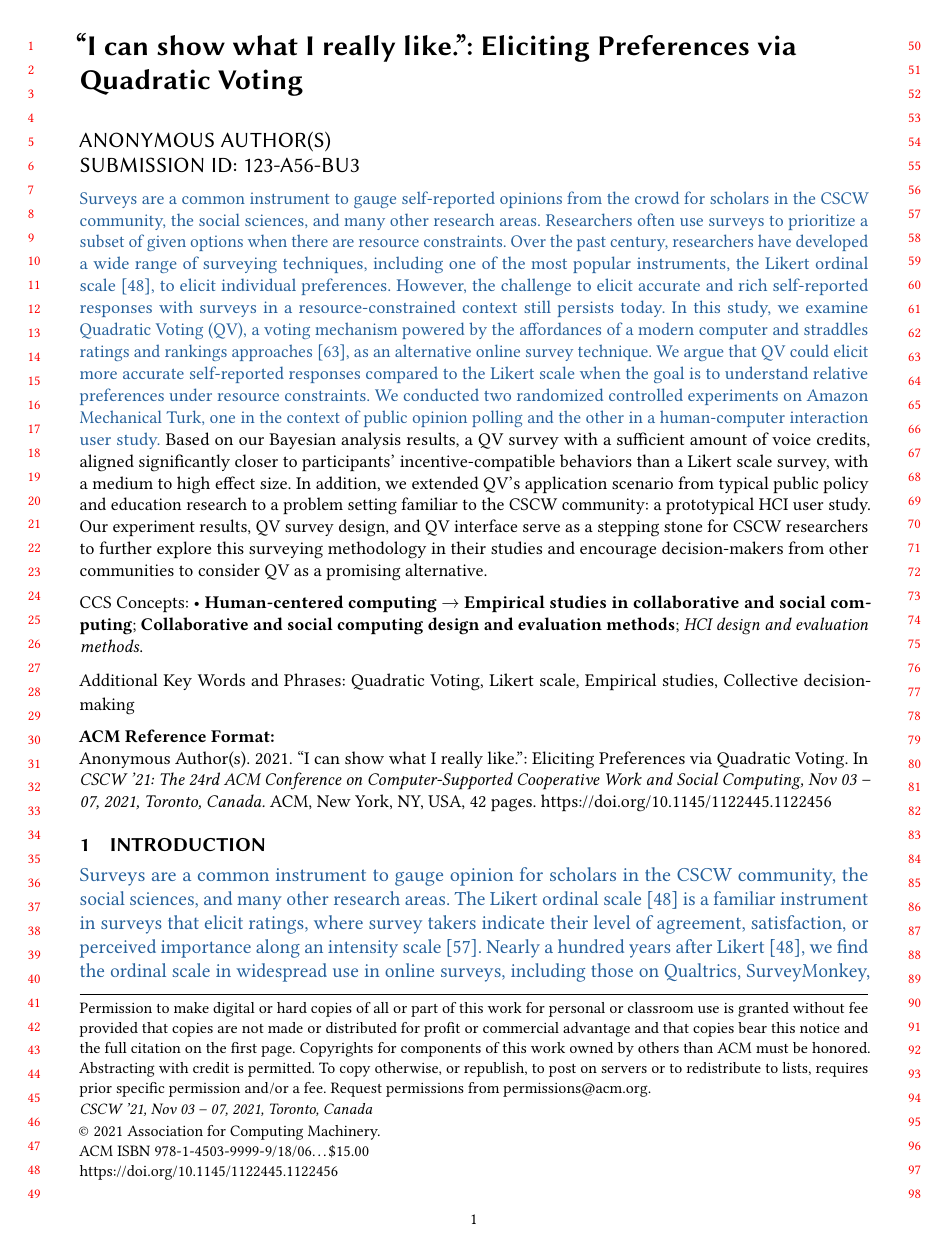
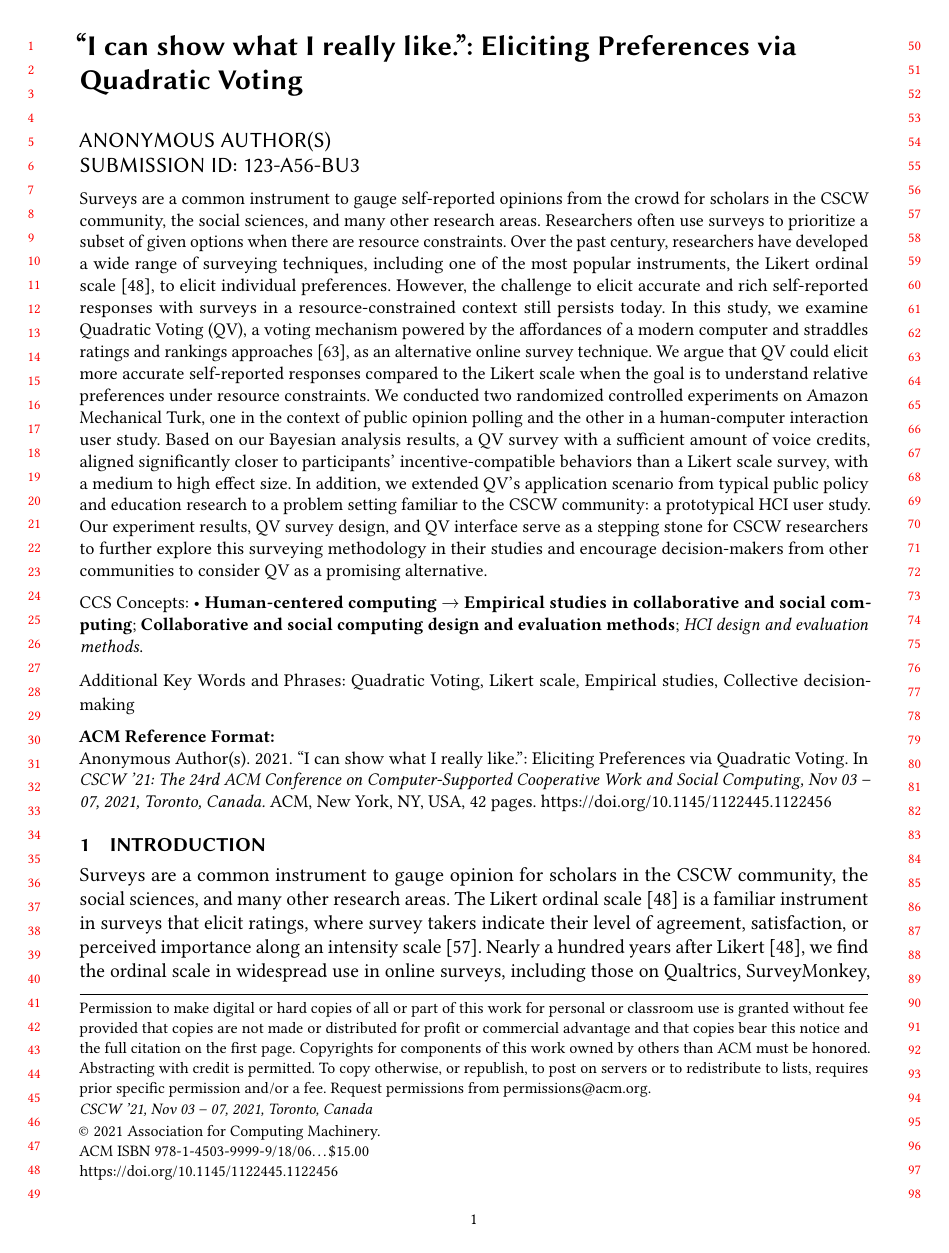
Before and after one commit to CrowdDynamicsLab/QV-paper, a LaTeX paper (main.tex, which reads content/0_Introduction.tex): page 1 of 42. Compiled offline with pdfLaTeX.

Commit message:
Submitted version

```diff
--- a/content/0_Introduction.tex
+++ b/content/0_Introduction.tex
@@ -2,7 +2,7 @@
 
 {\change{Surveys are a common instrument to gauge opinion for scholars in the CSCW community, the social sciences, and many other research areas. The Likert ordinal scale~\cite{likert1932technique} is a familiar instrument in surveys that elicit ratings, where survey takers indicate their level of agreement, satisfaction, or perceived importance along an intensity scale~\cite{moors2016two}. Nearly a hundred years after~\textcite{likert1932technique}, we find the ordinal scale in widespread use in online surveys, including those on Qualtrics, SurveyMonkey, and Google Forms platforms. Prior work indicates that self-reports by survey-takers, including responses recorded via an ordinal scale, can be inaccurate~\cite{araujo2017much, vavreck2007exaggerated}. Today, scholars utilize online surveys to reach a larger audience than paper-based surveys. However, the issue of inaccurate self-reports persists since many online incarnations of these ordinal scales are virtually indistinguishable from Likert scale surveys administered on paper-based forms nearly a century ago. Therefore, in this paper, we ask: \textit{Do the affordances of modern computer interfaces, coupled with a modern computer's ability to make real-time calculations, allow us to develop novel, screen-based techniques to elicit more truthful responses from survey-takers?} By ``truthful-responses,'' we mean that the survey instrument is incentive-compatible---truth-telling is a dominant strategy for the respondent. Throughout this paper, we shall use truthful-response, an informal phrase, instead of the more formal ``incentive-compatible,'' in use in Game theory, to intuitively capture our intent.
 
-We examine our motivating question within the context of surveys where the survey creator makes decisions by aggregating respondents' elicited opinions. At the same time, these decisions could potentially impact these survey respondents. Examples of such surveys include those that ask respondents about which policies the government ought to pursue~\cite{pew_spending}, ask users for their opinions on different interface designs~\cite{ledo2018evaluation}, and ask customers what products to stock at grocery stores~\cite{nielsen}. The decision-maker (i.e., the group or the organization that uses the survey results) then uses the survey aggregated responses to implement one of the several options presented to the survey-takers. These decision-makers often cannot implement all the choices they gave to the survey-takers due to limited resources including money, time, space, and human resources. In this paper, we term such surveys, where respondents help the decision-maker with limited resources choose among a set of options, \textit{resource-constrained surveys}. More specifically, we focus on resource-constrained surveys where respondents receive some utility from the survey outcome (e.g., the specific policy that the government adopts), even though the exact utility value or the time to receive that utility may remain uncertain. In the CSCW community, researchers often used Likert scale surveys to compare across multiple tools~\cite{zhang2017wikum} and experimental conditions~\cite{chang2017alpharead}, and sometimes across different attributes of the same object~\cite{cheng2017anyone, ma2017video}. In such studies, researchers often aimed to choose the best or most important options based on participants' preference; hence the surveys in these studies fit our definition of resource-constrained surveys. In contrast, surveys that, for example, aim to develop rankings by asking respondents to identify their favorite hobby, place to visit, or their favorite celebrity, are not survey types that we consider in this paper.
+We examine our motivating question within the context of surveys where the survey creator makes decisions by aggregating respondents' elicited opinions. At the same time, these decisions could potentially impact these survey respondents. Examples of such surveys include those that ask respondents about which policies the government ought to pursue~\cite{pew_spending}, ask users for their opinions on different interface designs~\cite{ledo2018evaluation}, and ask customers what products to stock at grocery stores~\cite{nielsen}. The decision-maker (i.e., the group or the organization that uses the survey results) then uses the survey aggregated responses to implement one of the several options presented to the survey-takers. These decision-makers often cannot implement all the choices they gave to the survey-takers due to limited resources including money, time, space, and human resources. In this paper, we term such surveys, where respondents help the decision-maker with limited resources choose among a set of options, \textit{resource-constrained surveys}. More specifically, we focus on resource-constrained surveys where respondents receive some utility from the survey outcome (e.g., the specific policy that the government adopts), even though the exact utility value or the time to receive that utility may remain uncertain. In the CSCW community, researchers often used Likert scale surveys to compare across multiple tools~\cite{zhang2017wikum} and experimental conditions~\cite{chang2017alpharead}, and sometimes across different attributes of the same object~\cite{cheng2017anyone, ma2017video}. In such studies, researchers often aimed to choose the best or most critical options based on participants' preference; hence the surveys in these studies fit our definition of resource-constrained surveys. In contrast, surveys that, for example, aim to develop rankings by asking respondents to identify their favorite hobby, place to visit, or their favorite celebrity, are not survey types that we consider in this paper.
 
 In resource-constrained surveys, decision-makers ask the survey respondents two questions: \textit{how much} do you prefer each option; how would you \textit{prioritize} (i.e., rank) the options? While in the past century, decision-makers have used ratings and rank-based survey instruments to answer such questions, the instruments answered \emph{one} of the two questions, but not both~\cite{moors2016two}.  Next, we examine two common survey techniques: one based on ratings and the other based on rankings.
 
--- a/main.tex
+++ b/main.tex
@@ -34,7 +34,7 @@
 \newcommand{\tc}[1]{{\color{green}{#1}}}
 \newcommand{\lwt}[1]{{\color{olive}{#1}}}
 \newcommand{\kk}[1]{{\color{violet}{#1}}}
-\newcommand{\change}[1]{\color{lapislazuli}{#1}}
+\newcommand{\change}[1]{{#1}}
 
 %% other packages
 \usepackage[ruled]{algorithm2e} % For algorithms
```
